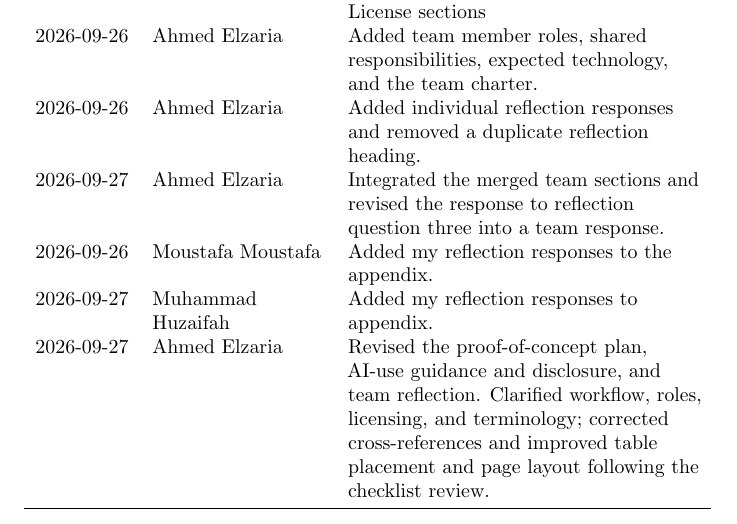
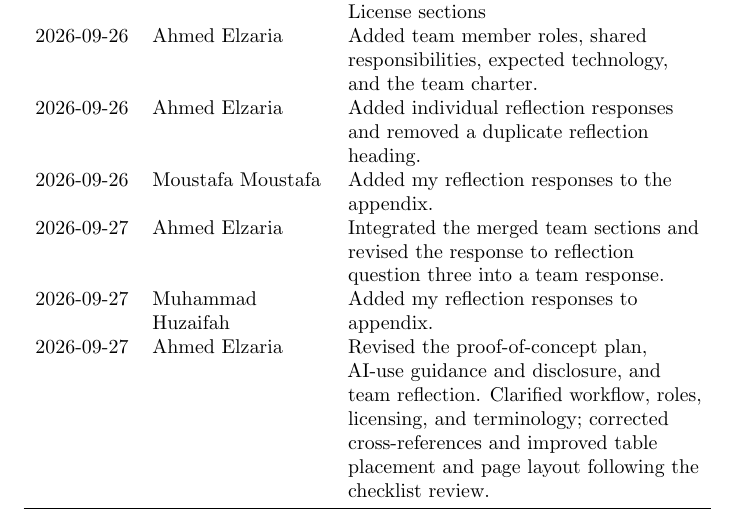
Before and after one commit to AHMEDELZARIA/squigglr, a LaTeX document (docs/DevelopmentPlan/DevelopmentPlan.tex): part of page 1 of 34, cut so that both start at the same text. Compiled offline with pdfLaTeX; a LaTeX package or settings file that is missing is left out.

Commit message:
docs: minor fix to revision table for chronological order (#17)

```diff
--- a/docs/DevelopmentPlan/DevelopmentPlan.tex
+++ b/docs/DevelopmentPlan/DevelopmentPlan.tex
@@ -40,12 +40,12 @@ and the team charter. \\
 Added individual reflection responses and removed a duplicate
 reflection heading. \\
 
+2026-09-26 & Moustafa Moustafa &
+Added my reflection responses to the appendix.\\
+
 2026-09-27 & Ahmed Elzaria &
 Integrated the merged team sections and revised the response to
 reflection question three into a team response. \\
-
-2026-09-26 & Moustafa Moustafa &
-Added my reflection responses to the appendix.\\
 
 2026-09-27 & Muhammad Huzaifah & Added my reflection responses to appendix.\\
 
```
